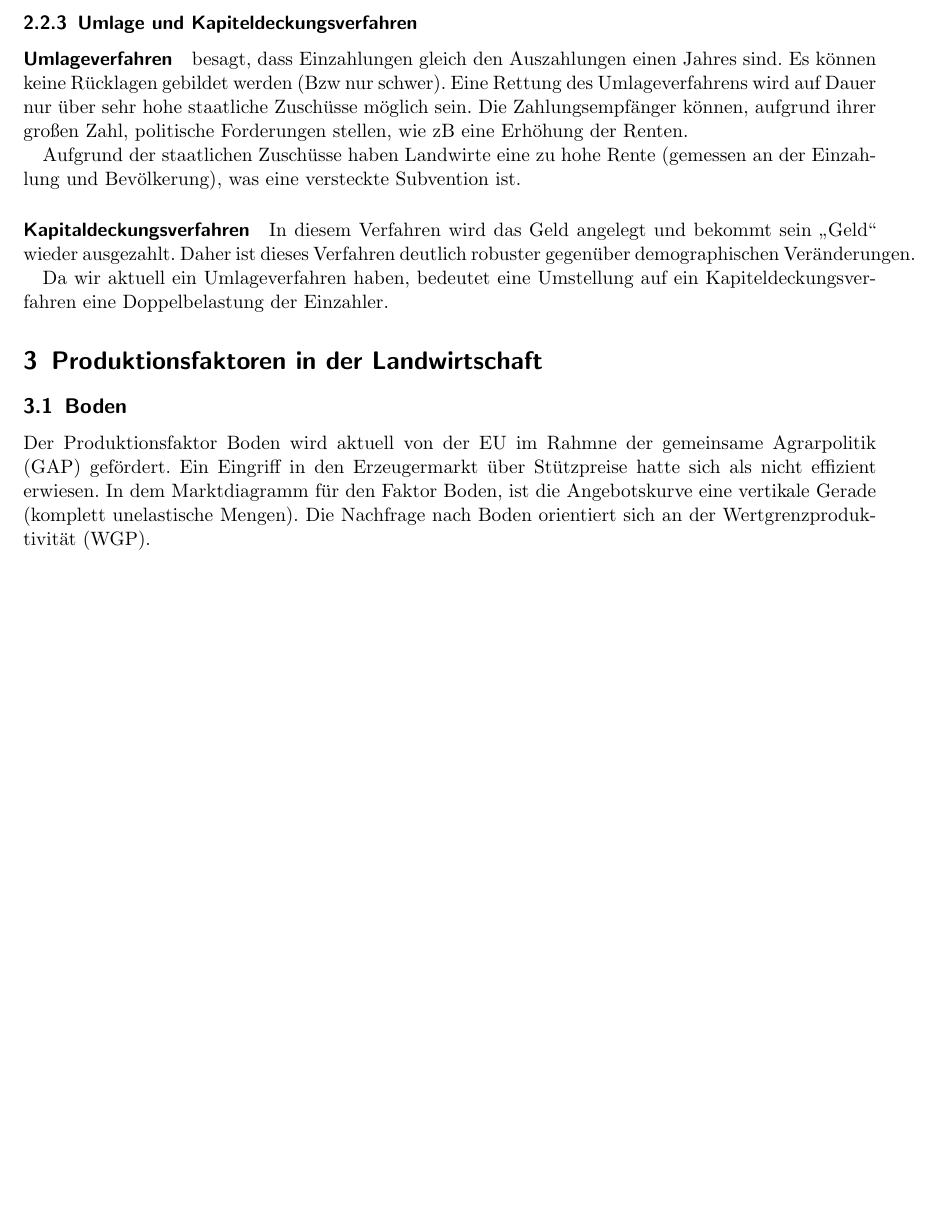
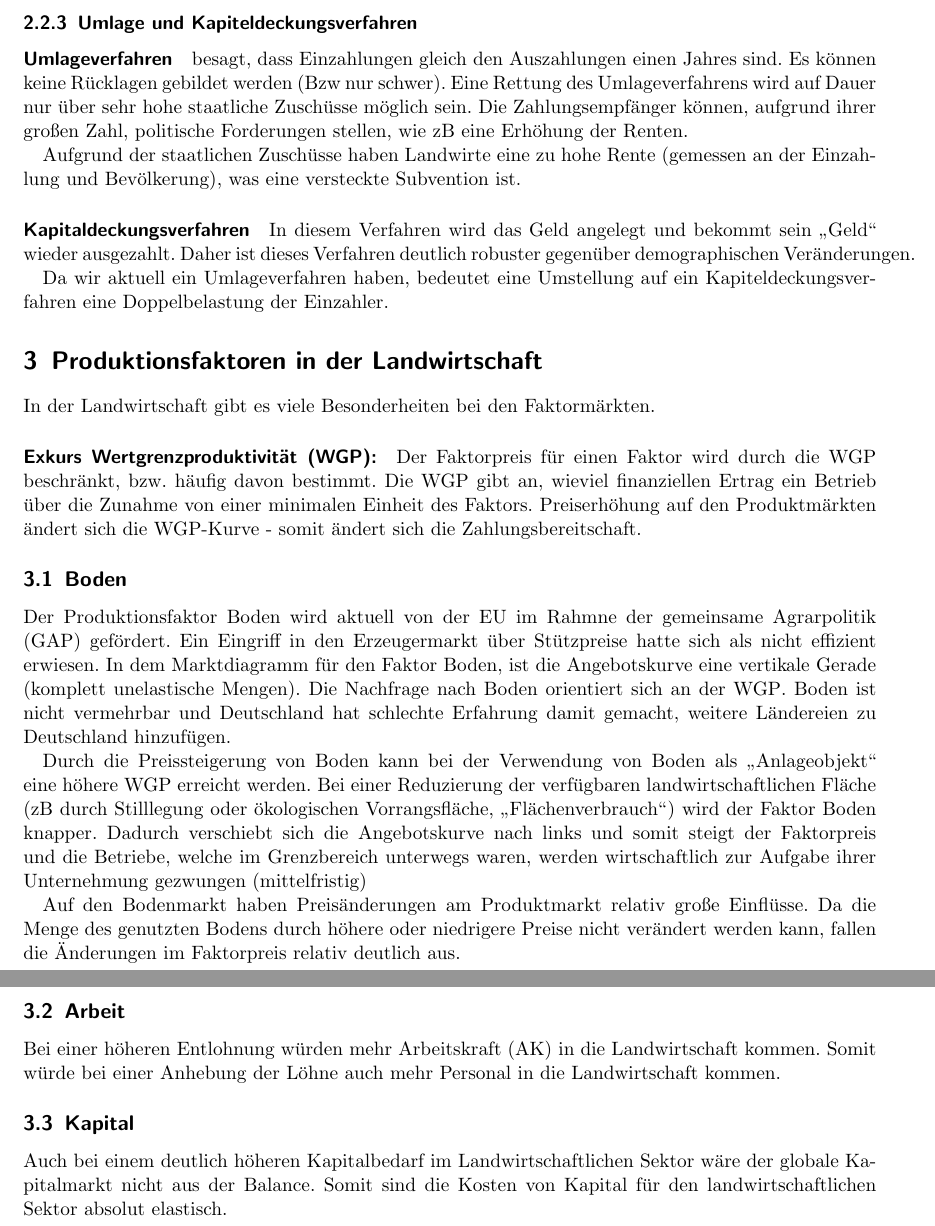
Before and after one commit to the-white-one/APO, a LaTeX document (mitschrift.tex): part of page 7 of 7 before the commit and two parts of pages 7 and 8 of 8 after it, the two joined at a grey line, cut so that both start at the same text, the shorter picture padded with empty space. Compiled offline with pdfLaTeX.

Commit message:
mitschrift in der VL

```diff
--- a/mitschrift.tex
+++ b/mitschrift.tex
@@ -26,6 +26,10 @@
 \DeclareAcronym{WGP}{
 	short = WGP,
 	long = Wertgrenzproduktivität,
+}
+\DeclareAcronym{AK}{
+	short = AK,
+	long = Arbeitskraft,
 }
 \DeclareAcronym{PSM}{
 	short = PSM,
@@ -303,11 +307,37 @@ Da wir aktuell ein Umlageverfahren haben, bedeutet eine Umstellung auf ein Kapit
 
 \section{Produktionsfaktoren in der Landwirtschaft}
 
+In der Landwirtschaft gibt es viele Besonderheiten bei den Faktormärkten.
+
+\paragraph{Exkurs \ac{WGP}:}
+Der Faktorpreis für einen Faktor wird durch die \ac{WGP} beschränkt, bzw. häufig davon bestimmt.
+Die \ac{WGP} gibt an, wieviel finanziellen Ertrag ein Betrieb über die Zunahme von einer minimalen Einheit des Faktors.
+Preiserhöhung auf den Produktmärkten ändert sich die \ac{WGP}-Kurve - somit ändert sich die Zahlungsbereitschaft.
+
 \subsection{Boden}
 Der Produktionsfaktor Boden wird aktuell von der \ac{EU} im Rahmne der \ac{GAP} gefördert.
 Ein Eingriff in den Erzeugermarkt über Stützpreise hatte sich als nicht effizient erwiesen.
 In dem Marktdiagramm für den Faktor Boden, ist die Angebotskurve eine vertikale Gerade (komplett unelastische Mengen).
 Die Nachfrage nach Boden orientiert sich an der \ac{WGP}.
+Boden ist nicht vermehrbar und Deutschland hat schlechte Erfahrung damit gemacht, weitere Ländereien zu Deutschland hinzufügen.
+
+Durch die Preissteigerung von Boden kann bei der Verwendung von Boden als \glqq Anlageobjekt\grqq{} eine höhere \ac{WGP} erreicht werden.
+Bei einer Reduzierung der verfügbaren landwirtschaftlichen Fläche (zB durch Stilllegung oder ökologischen Vorrangsfläche, \glqq Flächenverbrauch\grqq{}) wird der Faktor Boden knapper.
+Dadurch verschiebt sich die Angebotskurve nach links und somit steigt der Faktorpreis und die Betriebe, welche im Grenzbereich unterwegs waren, werden wirtschaftlich zur Aufgabe ihrer Unternehmung gezwungen (mittelfristig)
+
+Auf den Bodenmarkt haben Preisänderungen am Produktmarkt relativ große Einflüsse.
+Da die Menge des genutzten Bodens durch höhere oder niedrigere Preise nicht verändert werden kann, fallen die Änderungen im Faktorpreis relativ deutlich aus.
+
+\subsection{Arbeit}
+Bei einer höheren Entlohnung würden mehr \ac{AK} in die Landwirtschaft kommen.
+Somit würde bei einer Anhebung der Löhne auch mehr Personal in die Landwirtschaft kommen.
+
+
+\subsection{Kapital}
+Auch bei einem deutlich höheren Kapitalbedarf im Landwirtschaftlichen Sektor wäre der globale Kapitalmarkt nicht aus der Balance.
+Somit sind die Kosten von Kapital für den landwirtschaftlichen Sektor absolut elastisch.
+
+
 
 
 %\begin{itemize}
```
Also changed, not shown: mitschrift.pdf.
